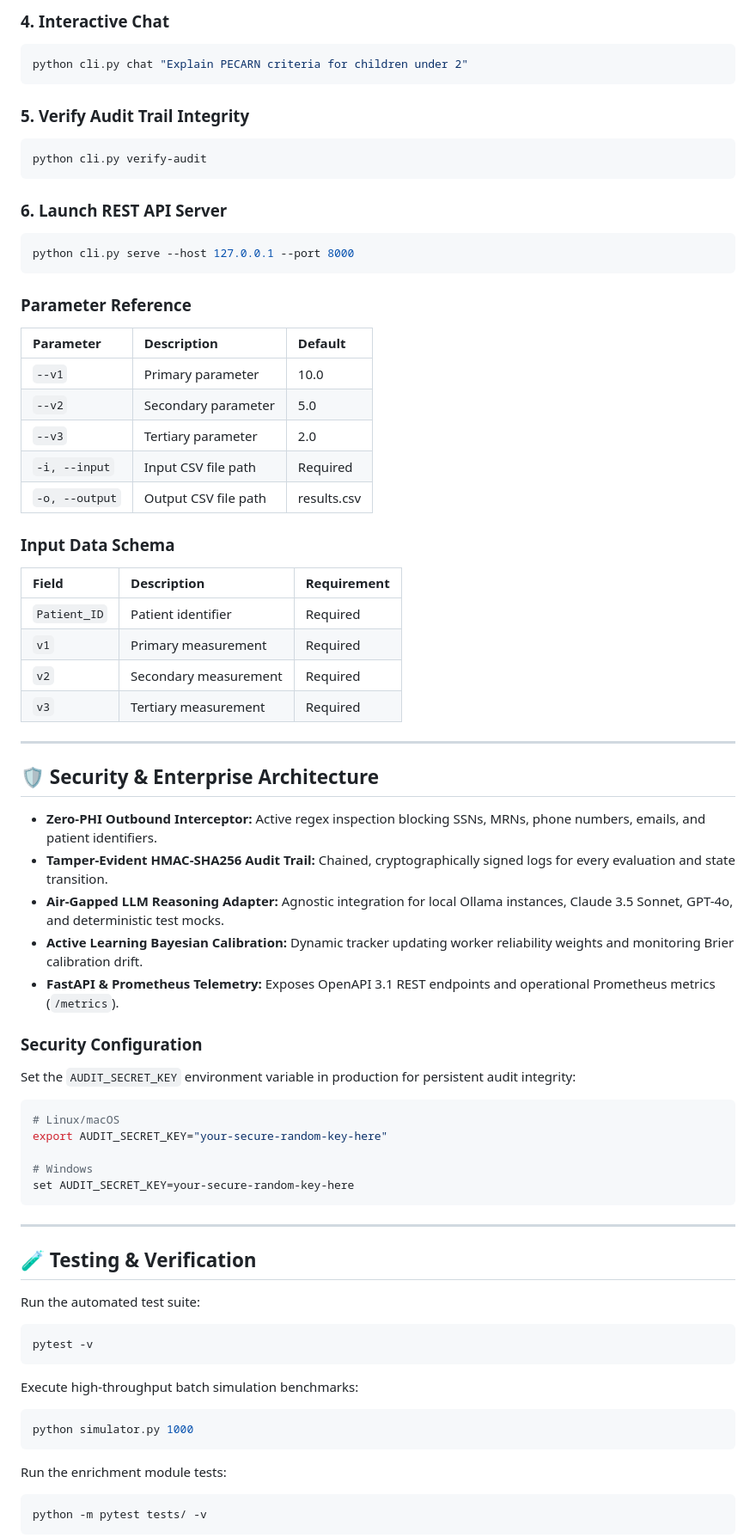
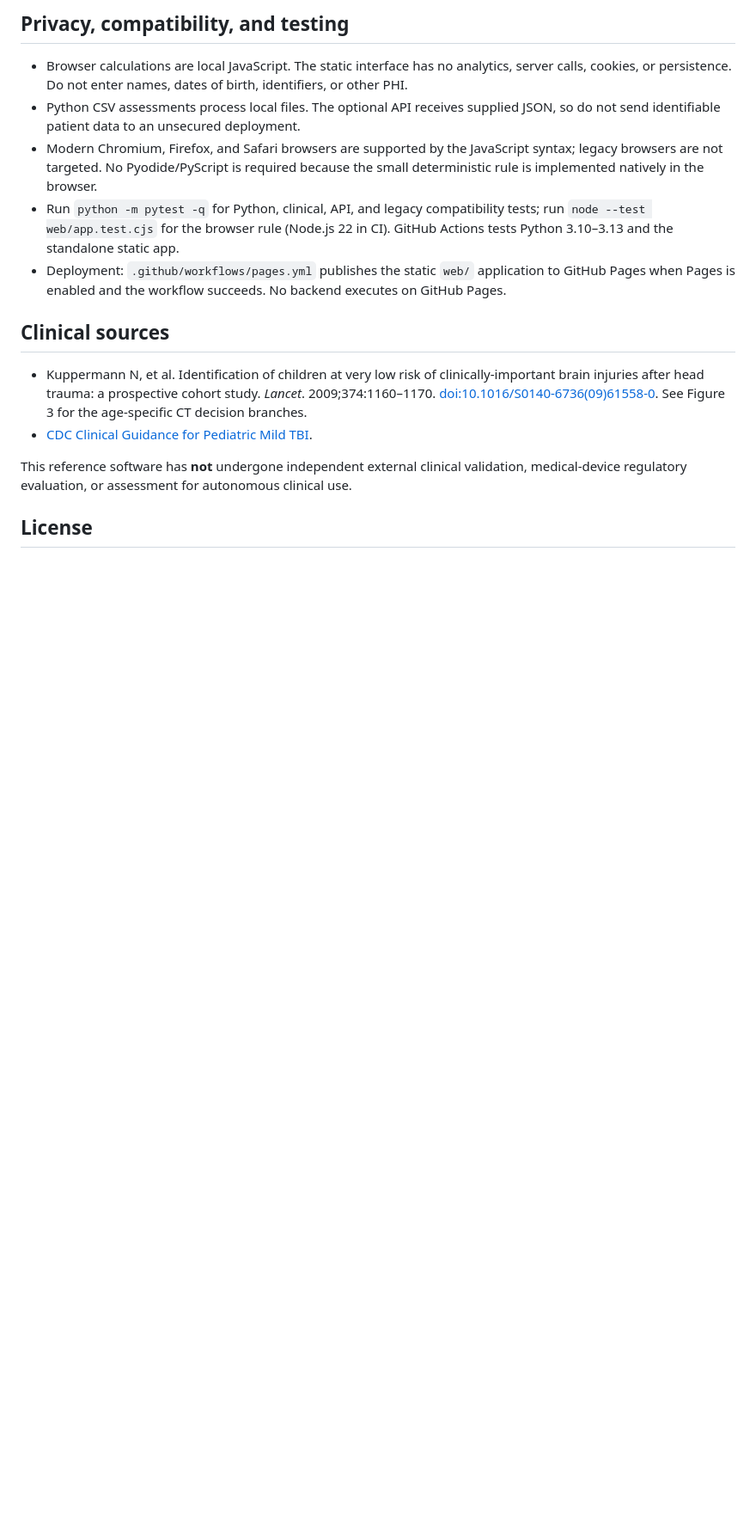
Before and after one commit to abusuraihsakhri/pecarn-pediatric-head-injury, a Markdown page: README.md, the part around one of its changes. Shown at 86% size. Rendered like a GitHub page; blank space fills up the shorter version.

Commit message:
Document clinical scope, static app, correct CLI, privacy and unvalidated legacy modules

````diff
--- a/README.md
+++ b/README.md
@@ -97,78 +64,18 @@ python cli.py audit --task-id TASK-001 --primary 28.5 --secondary 14.2 --critica
 
-### 4. Interactive Chat
-```bash
-python cli.py chat "Explain PECARN criteria for children under 2"
-```
+## Privacy, compatibility, and testing
 
-### 5. Verify Audit Trail Integrity
-```bash
-python cli.py verify-audit
-```
+- Browser calculations are local JavaScript. The static interface has no analytics, server calls, cookies, or persistence. Do not enter names, dates of birth, identifiers, or other PHI.
+- Python CSV assessments process local files. The optional API receives supplied JSON, so do not send identifiable patient data to an unsecured deployment.
+- Modern Chromium, Firefox, and Safari browsers are supported by the JavaScript syntax; legacy browsers are not targeted. No Pyodide/PyScript is required because the small deterministic rule is implemented natively in the browser.
+- Run `python -m pytest -q` for Python, clinical, API, and legacy compatibility tests; run `node --test web/app.test.cjs` for the browser rule (Node.js 22 in CI). GitHub Actions tests Python 3.10–3.13 and the standalone static app.
+- Deployment: `.github/workflows/pages.yml` publishes the static `web/` application to GitHub Pages when Pages is enabled and the workflow succeeds. No backend executes on GitHub Pages.
 
-### 6. Launch REST API Server
-```bash
-python cli.py serve --host 127.0.0.1 --port 8000
-```
+## Clinical sources
 
-### Parameter Reference
-| Parameter | Description | Default |
-|:----------|:------------|:--------|
-| `--v1` | Primary parameter | 10.0 |
-| `--v2` | Secondary parameter | 5.0 |
-| `--v3` | Tertiary parameter | 2.0 |
-| `-i, --input` | Input CSV file path | Required |
-| `-o, --output` | Output CSV file path | results.csv |
+- Kuppermann N, et al. Identification of children at very low risk of clinically-important brain injuries after head trauma: a prospective cohort study. *Lancet*. 2009;374:1160–1170. [doi:10.1016/S0140-6736(09)61558-0](https://doi.org/10.1016/S0140-6736(09)61558-0). See Figure 3 for the age-specific CT decision branches.
+- [CDC Clinical Guidance for Pediatric Mild TBI](https://www.cdc.gov/traumatic-brain-injury/hcp/clinical-guidance/pediatric-mtbi.html).
 
-### Input Data Schema
+This reference software has **not** undergone independent external clinical validation, medical-device regulatory evaluation, or assessment for autonomous clinical use.
 
-| Field | Description | Requirement |
-|:------|:------------|:------------|
-| `Patient_ID` | Patient identifier | Required |
-| `v1` | Primary measurement | Required |
-| `v2` | Secondary measurement | Required |
-| `v3` | Tertiary measurement | Required |
+## License
 
----
-
-## 🛡️ Security & Enterprise Architecture
-
-* **Zero-PHI Outbound Interceptor:** Active regex inspection blocking SSNs, MRNs, phone numbers, emails, and patient identifiers.
-* **Tamper-Evident HMAC-SHA256 Audit Trail:** Chained, cryptographically signed logs for every evaluation and state transition.
-* **Air-Gapped LLM Reasoning Adapter:** Agnostic integration for local Ollama instances, Claude 3.5 Sonnet, GPT-4o, and deterministic test mocks.
-* **Active Learning Bayesian Calibration:** Dynamic tracker updating worker reliability weights and monitoring Brier calibration drift.
-* **FastAPI & Prometheus Telemetry:** Exposes OpenAPI 3.1 REST endpoints and operational Prometheus metrics (`/metrics`).
-
-### Security Configuration
-
-Set the `AUDIT_SECRET_KEY` environment variable in production for persistent audit integrity:
-
-```bash
-# Linux/macOS
-export AUDIT_SECRET_KEY="your-secure-random-key-here"
-
-# Windows
-set AUDIT_SECRET_KEY=your-secure-random-key-here
-```
-
----
-
-## 🧪 Testing & Verification
-
-Run the automated test suite:
-
-```bash
-pytest -v
-```
-
-Execute high-throughput batch simulation benchmarks:
-
-```bash
-python simulator.py 1000
-```
-
-Run the enrichment module tests:
-
-```bash
-python -m pytest tests/ -v
-```
-
````
Also changed, not shown: other parts of README.md (+38 -124 lines).
